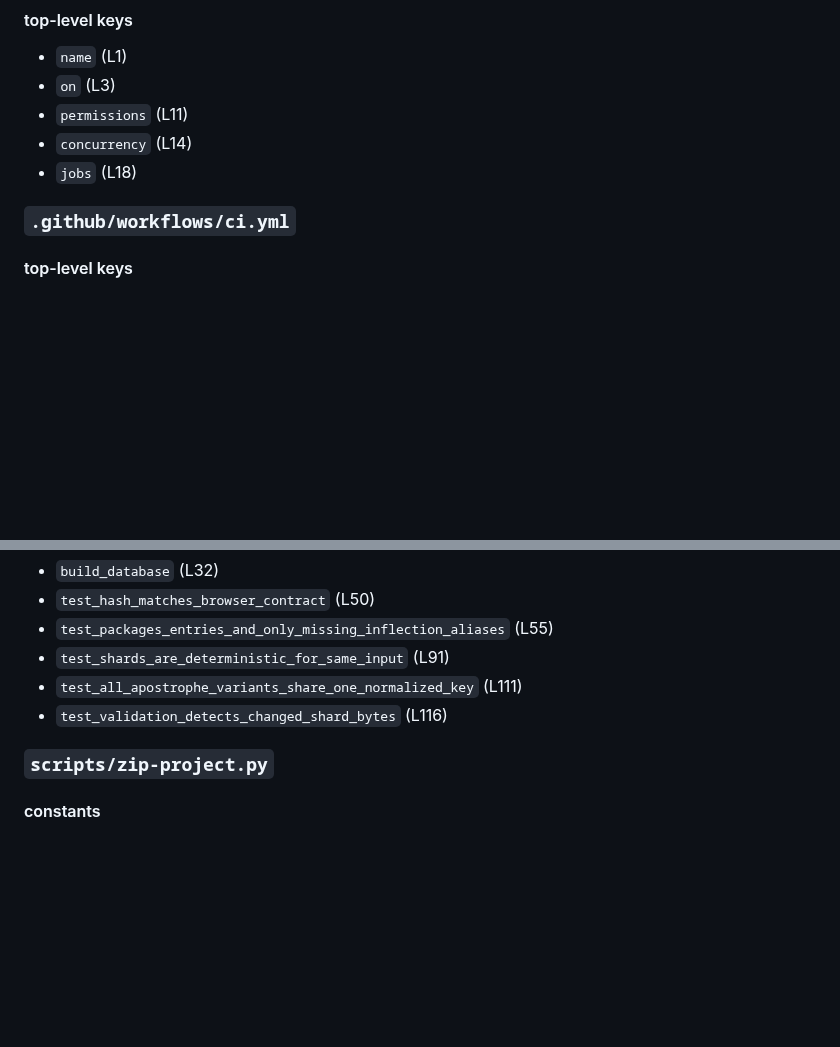
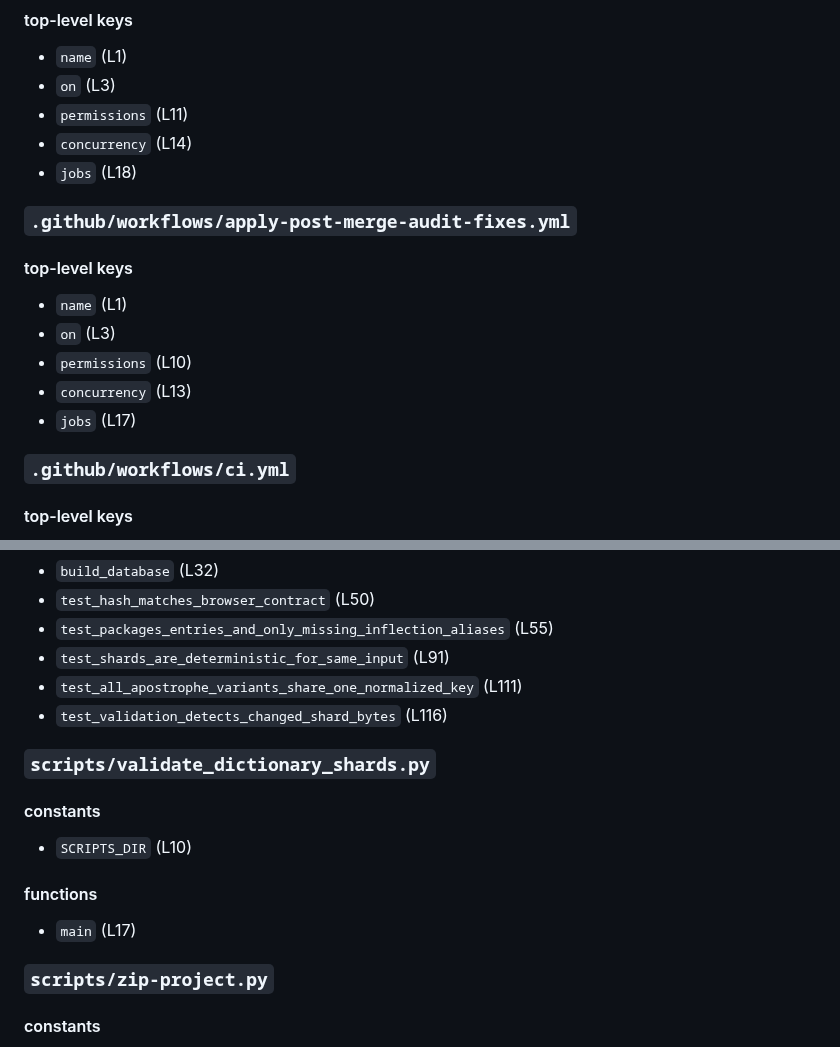
Before and after one commit to colinzou-git/wordLover, a Markdown page: docs/ai/AUTO_SYMBOL_MAP.md, 2 parts joined by grey strips. Rendered like a GitHub page; blank space fills up the shorter version.

Commit message:
docs: refresh generated files after dictionary audit

```diff
--- a/docs/ai/AUTO_SYMBOL_MAP.md
+++ b/docs/ai/AUTO_SYMBOL_MAP.md
@@ -89,6 +89,16 @@ python scripts\generate_code_map.py --check
 - `permissions` (L11)
 - `concurrency` (L14)
 - `jobs` (L18)
+
+### `.github/workflows/apply-post-merge-audit-fixes.yml`
+
+#### top-level keys
+
+- `name` (L1)
+- `on` (L3)
+- `permissions` (L10)
+- `concurrency` (L13)
+- `jobs` (L17)
 
 ### `.github/workflows/ci.yml`
 
@@ -2724,6 +2734,16 @@ python scripts\generate_code_map.py --check
 - `test_all_apostrophe_variants_share_one_normalized_key` (L111)
 - `test_validation_detects_changed_shard_bytes` (L116)
 
+### `scripts/validate_dictionary_shards.py`
+
+#### constants
+
+- `SCRIPTS_DIR` (L10)
+
+#### functions
+
+- `main` (L17)
+
 ### `scripts/zip-project.py`
 
 #### constants
```
Also changed, not shown: other parts of docs/ai/AUTO_SYMBOL_MAP.md (+1 -1 lines).
